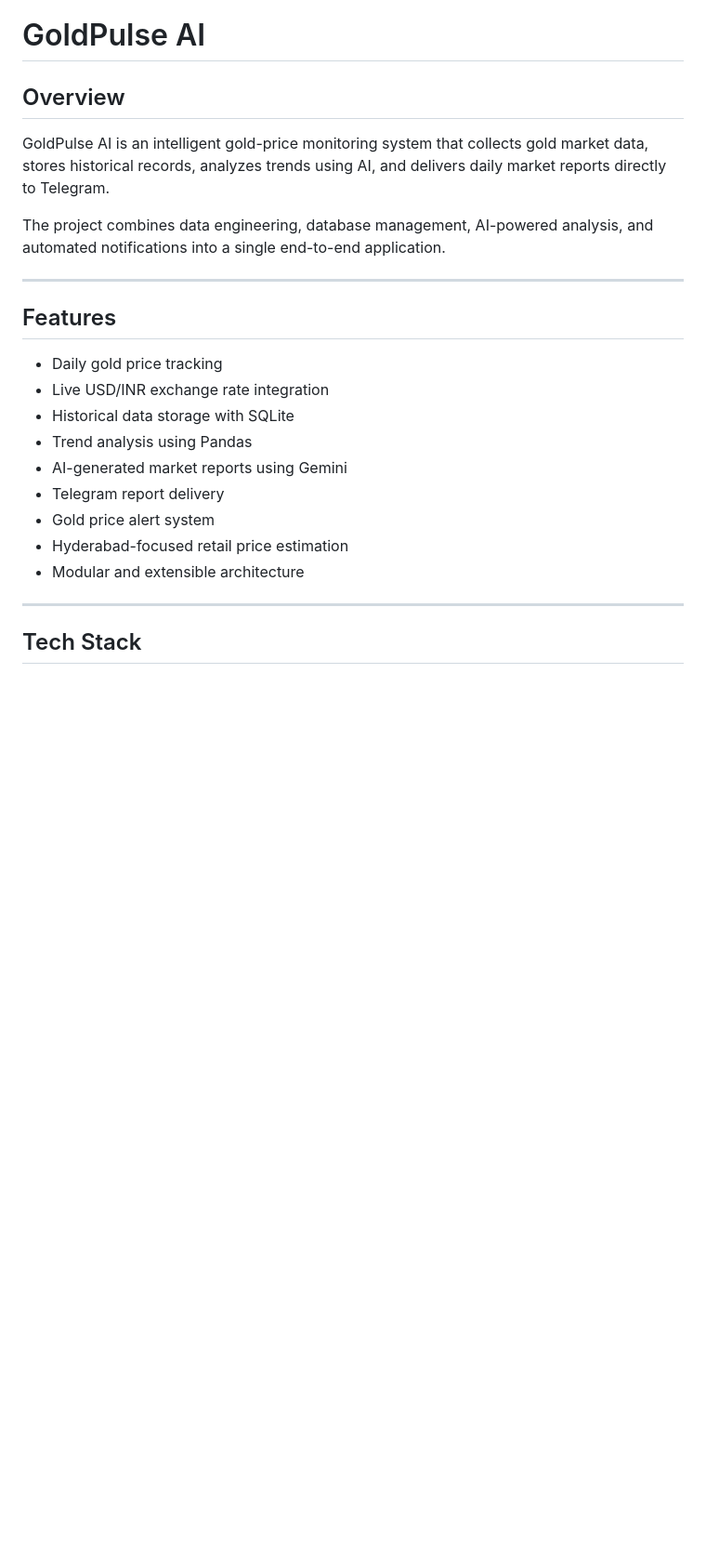
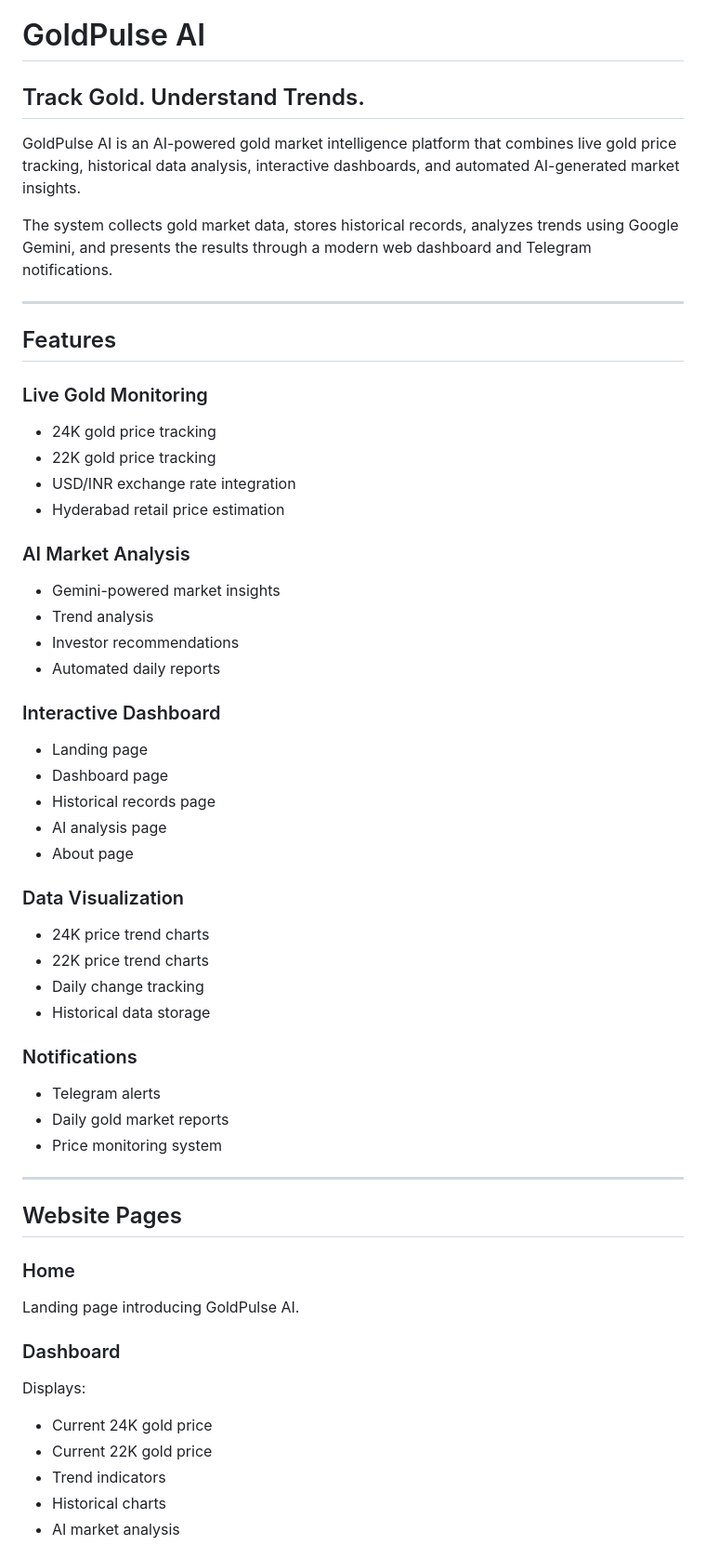
Before and after one commit to sohithchanumolu/goldpluse-ai, a Markdown page: README.md, the part around one of its changes. Shown at 93% size. Rendered like a GitHub page; blank space fills up the shorter version.

```diff
--- a/README.md
+++ b/README.md
@@ -1,25 +1,65 @@
 # GoldPulse AI
 
-## Overview
+## Track Gold. Understand Trends.
 
-GoldPulse AI is an intelligent gold-price monitoring system that collects gold market data, stores historical records, analyzes trends using AI, and delivers daily market reports directly to Telegram.
+GoldPulse AI is an AI-powered gold market intelligence platform that combines live gold price tracking, historical data analysis, interactive dashboards, and automated AI-generated market insights.
 
-The project combines data engineering, database management, AI-powered analysis, and automated notifications into a single end-to-end application.
+The system collects gold market data, stores historical records, analyzes trends using Google Gemini, and presents the results through a modern web dashboard and Telegram notifications.
 
 ---
 
 ## Features
 
-* Daily gold price tracking
-* Live USD/INR exchange rate integration
-* Historical data storage with SQLite
-* Trend analysis using Pandas
-* AI-generated market reports using Gemini
-* Telegram report delivery
-* Gold price alert system
-* Hyderabad-focused retail price estimation
-* Modular and extensible architecture
+### Live Gold Monitoring
+
+* 24K gold price tracking
+* 22K gold price tracking
+* USD/INR exchange rate integration
+* Hyderabad retail price estimation
+
+### AI Market Analysis
+
+* Gemini-powered market insights
+* Trend analysis
+* Investor recommendations
+* Automated daily reports
+
+### Interactive Dashboard
+
+* Landing page
+* Dashboard page
+* Historical records page
+* AI analysis page
+* About page
+
+### Data Visualization
+
+* 24K price trend charts
+* 22K price trend charts
+* Daily change tracking
+* Historical data storage
+
+### Notifications
+
+* Telegram alerts
+* Daily gold market reports
+* Price monitoring system
 
 ---
 
-## Tech Stack
+## Website Pages
+
+### Home
+
+Landing page introducing GoldPulse AI.
+
+### Dashboard
+
+Displays:
+
+* Current 24K gold price
+* Current 22K gold price
+* Trend indicators
+* Historical charts
+* AI market analysis
+
```
Also changed, not shown: other parts of README.md (+98 -114 lines).
